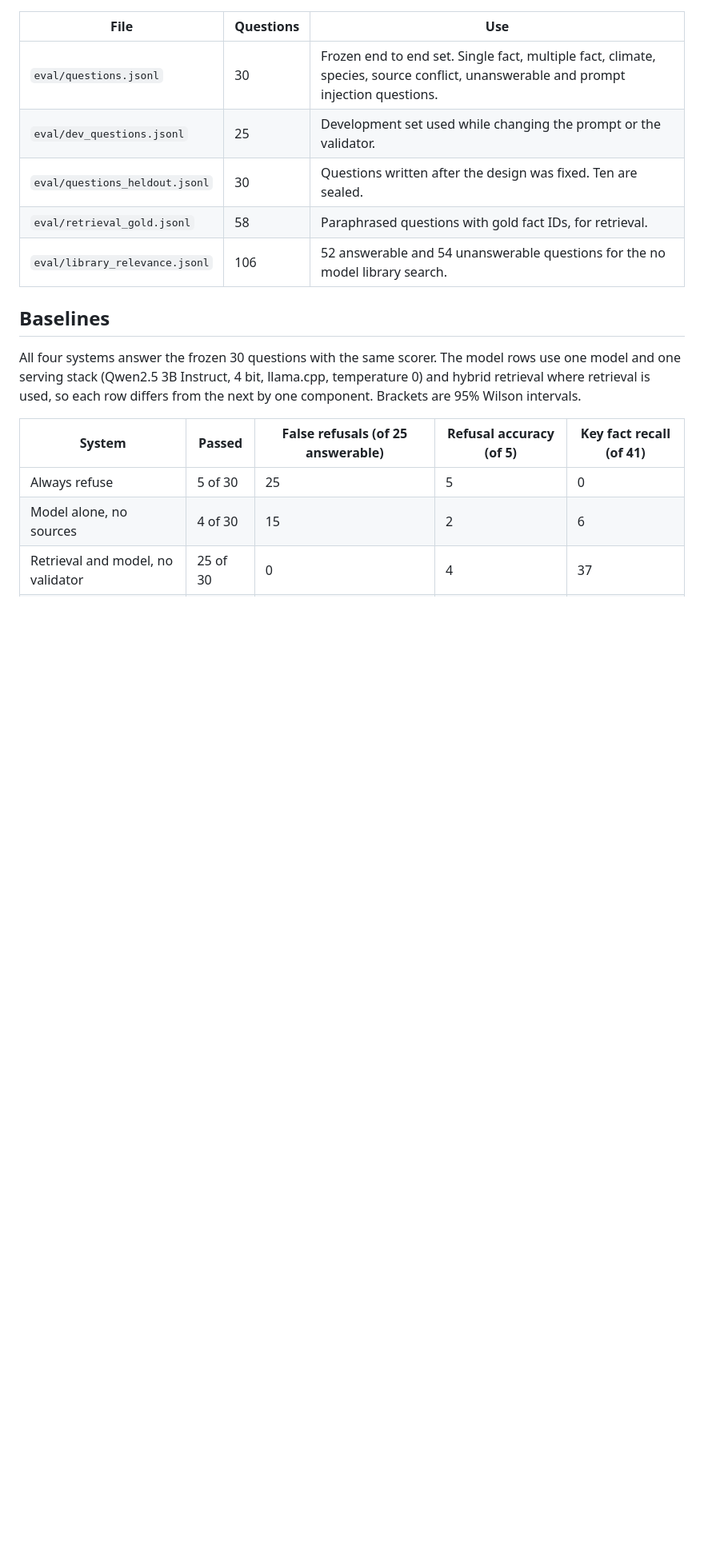
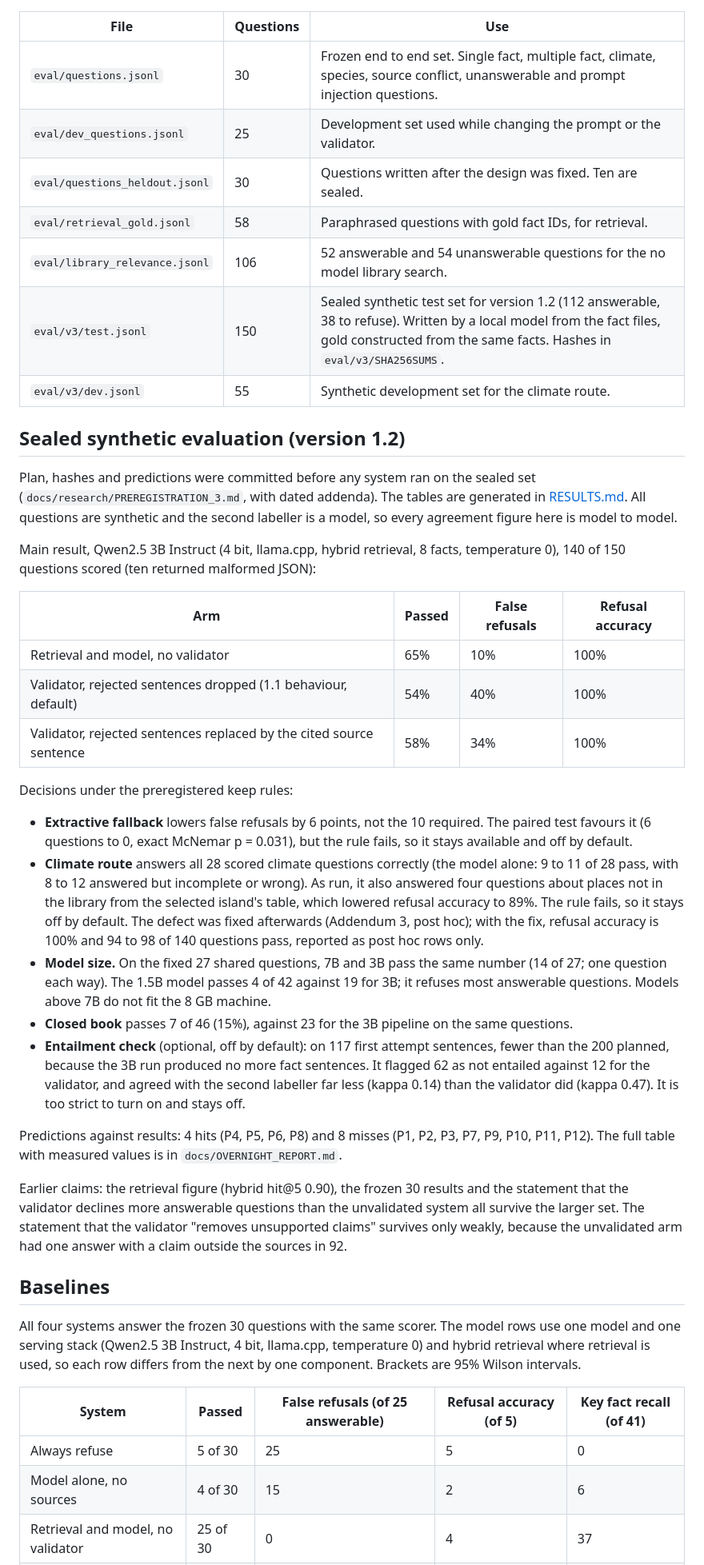
Before and after one commit to hudasol/island-echoes, a Markdown page: docs/EVALUATION.md, the part around the change. Shown at 80% size. Drawn GitHub-style; blank space fills up the shorter version.

Commit message:
Document the sealed synthetic evaluation, the keep decisions and the predictions in EVALUATION.md

```diff
--- a/docs/EVALUATION.md
+++ b/docs/EVALUATION.md
@@ -11,6 +11,32 @@ The evaluation answers three separate questions: does the right fact reach the m
 | `eval/questions_heldout.jsonl` | 30 | Questions written after the design was fixed. Ten are sealed. |
 | `eval/retrieval_gold.jsonl` | 58 | Paraphrased questions with gold fact IDs, for retrieval. |
 | `eval/library_relevance.jsonl` | 106 | 52 answerable and 54 unanswerable questions for the no model library search. |
+| `eval/v3/test.jsonl` | 150 | Sealed synthetic test set for version 1.2 (112 answerable, 38 to refuse). Written by a local model from the fact files, gold constructed from the same facts. Hashes in `eval/v3/SHA256SUMS`. |
+| `eval/v3/dev.jsonl` | 55 | Synthetic development set for the climate route. |
+
+## Sealed synthetic evaluation (version 1.2)
+
+Plan, hashes and predictions were committed before any system ran on the sealed set (`docs/research/PREREGISTRATION_3.md`, with dated addenda). The tables are generated in [RESULTS.md](RESULTS.md). All questions are synthetic and the second labeller is a model, so every agreement figure here is model to model.
+
+Main result, Qwen2.5 3B Instruct (4 bit, llama.cpp, hybrid retrieval, 8 facts, temperature 0), 140 of 150 questions scored (ten returned malformed JSON):
+
+| Arm | Passed | False refusals | Refusal accuracy |
+|---|---|---|---|
+| Retrieval and model, no validator | 65% | 10% | 100% |
+| Validator, rejected sentences dropped (1.1 behaviour, default) | 54% | 40% | 100% |
+| Validator, rejected sentences replaced by the cited source sentence | 58% | 34% | 100% |
+
+Decisions under the preregistered keep rules:
+
+* **Extractive fallback** lowers false refusals by 6 points, not the 10 required. The paired test favours it (6 questions to 0, exact McNemar p = 0.031), but the rule fails, so it stays available and off by default.
+* **Climate route** answers all 28 scored climate questions correctly (the model alone: 9 to 11 of 28 pass, with 8 to 12 answered but incomplete or wrong). As run, it also answered four questions about places not in the library from the selected island's table, which lowered refusal accuracy to 89%. The rule fails, so it stays off by default. The defect was fixed afterwards (Addendum 3, post hoc); with the fix, refusal accuracy is 100% and 94 to 98 of 140 questions pass, reported as post hoc rows only.
+* **Model size.** On the fixed 27 shared questions, 7B and 3B pass the same number (14 of 27; one question each way). The 1.5B model passes 4 of 42 against 19 for 3B; it refuses most answerable questions. Models above 7B do not fit the 8 GB machine.
+* **Closed book** passes 7 of 46 (15%), against 23 for the 3B pipeline on the same questions.
+* **Entailment check** (optional, off by default): on 117 first attempt sentences, fewer than the 200 planned, because the 3B run produced no more fact sentences. It flagged 62 as not entailed against 12 for the validator, and agreed with the second labeller far less (kappa 0.14) than the validator did (kappa 0.47). It is too strict to turn on and stays off.
+
+Predictions against results: 4 hits (P4, P5, P6, P8) and 8 misses (P1, P2, P3, P7, P9, P10, P11, P12). The full table with measured values is in `docs/OVERNIGHT_REPORT.md`.
+
+Earlier claims: the retrieval figure (hybrid hit@5 0.90), the frozen 30 results and the statement that the validator declines more answerable questions than the unvalidated system all survive the larger set. The statement that the validator "removes unsupported claims" survives only weakly, because the unvalidated arm had one answer with a claim outside the sources in 92.
 
 ## Baselines
 
```
